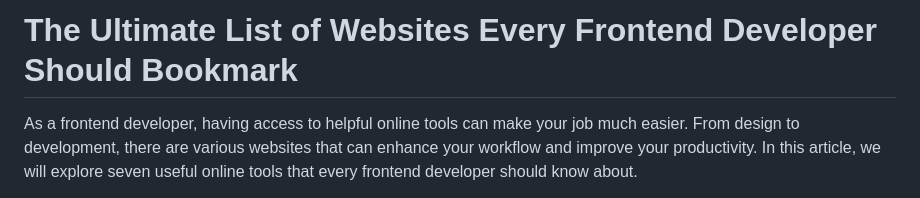
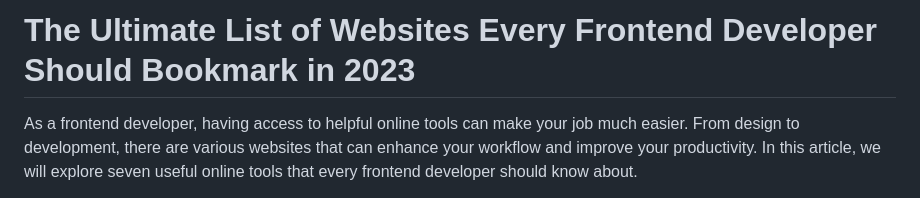
Before and after one commit to mikeparson/frontend_tools, a Markdown page: readme.md, the part around the change. Drawn GitHub-style.

```diff
--- a/readme.md
+++ b/readme.md
@@ -1,4 +1,4 @@
-# The Ultimate List of Websites Every Frontend Developer Should Bookmark
+# The Ultimate List of Websites Every Frontend Developer Should Bookmark in 2023
 
 As a frontend developer, having access to helpful online tools can make your job much easier. From design to development, there are various websites that can enhance your workflow and improve your productivity. In this article, we will explore seven useful online tools that every frontend developer should know about.
 
```
